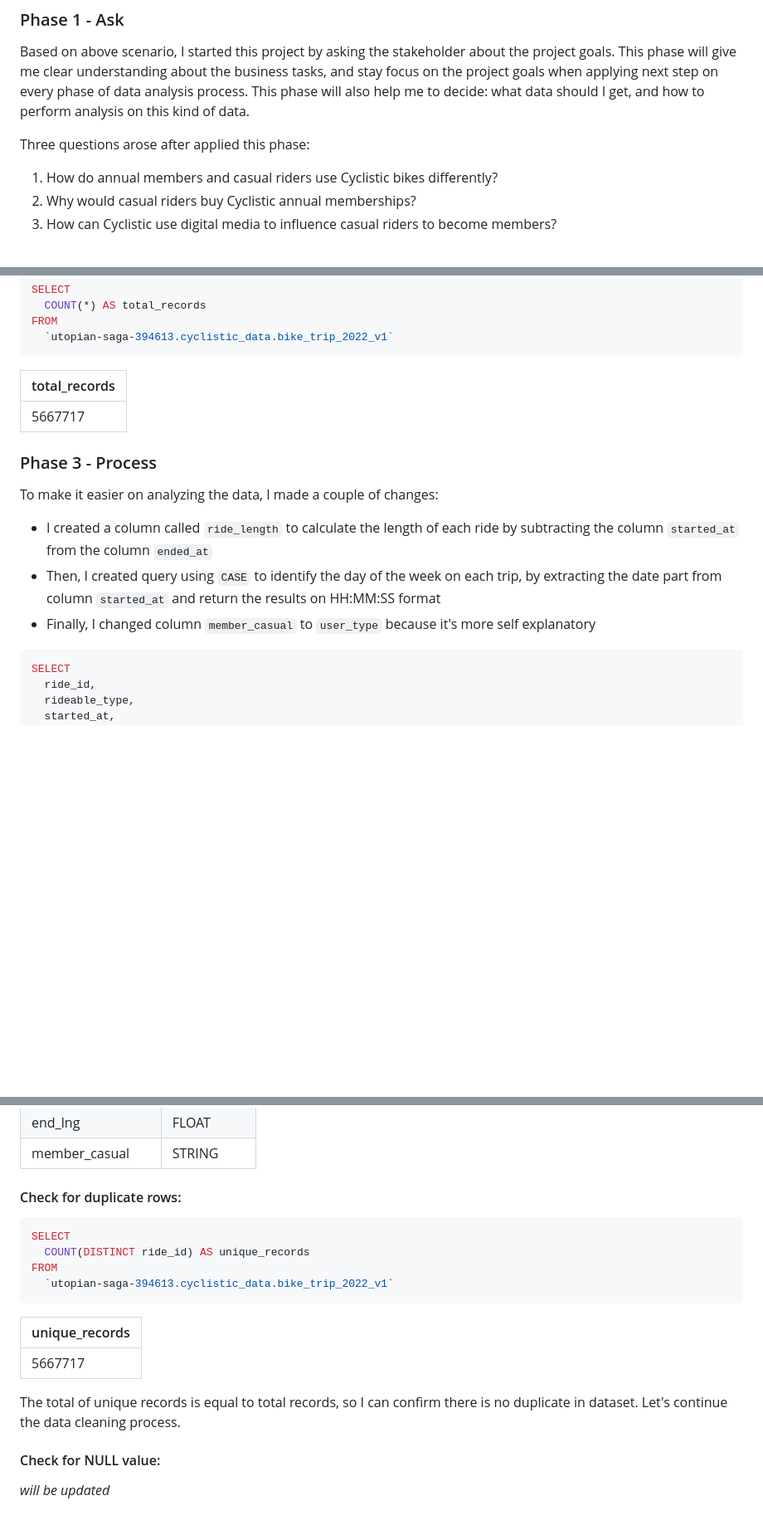
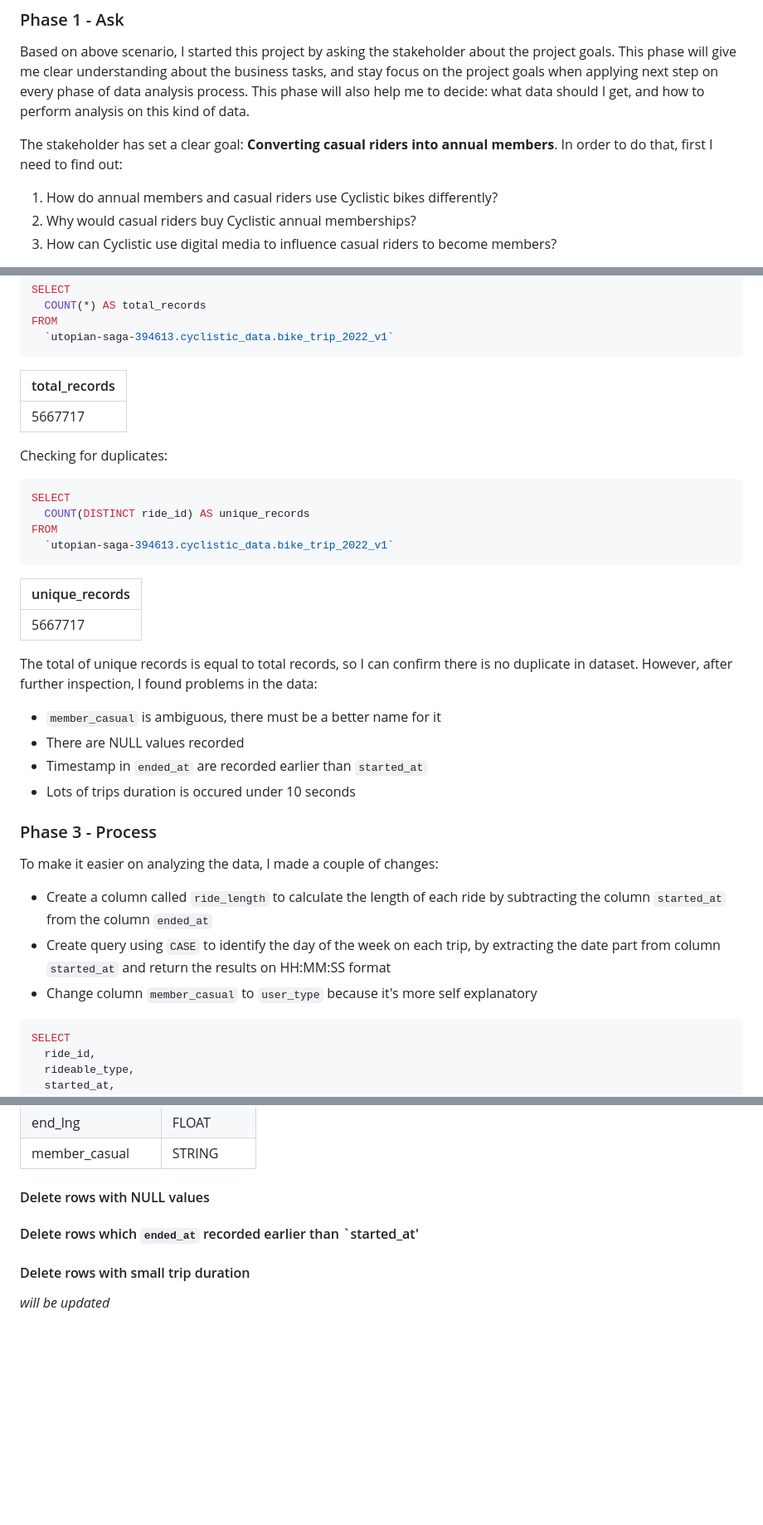
Before and after one commit to yosuaricky/cyclistic-analysis, a Markdown page: README.md, 3 parts joined by grey strips. Shown at 83% size. Drawn GitHub-style; blank space fills up the shorter version.

Commit message:
Update README.md
data cleaning step 1

````diff
--- a/README.md
+++ b/README.md
@@ -11,7 +11,7 @@ In order to answer the key business questions, I will follow the steps of the da
 ### Phase 1 - Ask
 Based on above scenario, I started this project by asking the stakeholder about the project goals. This phase will give me clear understanding about the business tasks, and stay focus on the project goals when applying next step on every phase of data analysis process. This phase will also help me to decide: what data should I get, and how to perform analysis on this kind of data.
 
-Three questions arose after applied this phase:
+The stakeholder has set a clear goal: **Converting casual riders into annual members**. In order to do that, first I need to find out:
 1. How do annual members and casual riders use Cyclistic bikes differently?
 2. Why would casual riders buy Cyclistic annual memberships?
 3. How can Cyclistic use digital media to influence casual riders to become members?
@@ -106,11 +106,30 @@ FROM
 | ------- |
 | 5667717 |
 
+Checking for duplicates:
+
+```sql
+SELECT
+  COUNT(DISTINCT ride_id) AS unique_records
+FROM
+  `utopian-saga-394613.cyclistic_data.bike_trip_2022_v1`
+```
+
+| unique_records |
+| ------- |
+| 5667717 |
+
+The total of unique records is equal to total records, so I can confirm there is no duplicate in dataset. However, after further inspection, I found problems in the data:
+- `member_casual` is ambiguous, there must be a better name for it
+- There are NULL values recorded
+- Timestamp in `ended_at` are recorded earlier than `started_at`
+- Lots of trips duration is occured under 10 seconds
+
 ### Phase 3 - Process
 To make it easier on analyzing the data, I made a couple of changes:
--  I created a column called `ride_length` to calculate the length of each ride by subtracting the column `started_at` from the column `ended_at`
--  Then, I created query using `CASE` to identify the day of the week on each trip, by extracting the date part from column `started_at` and return the results on HH:MM:SS format
--  Finally, I changed column `member_casual` to `user_type` because it's more self explanatory
+-  Create a column called `ride_length` to calculate the length of each ride by subtracting the column `started_at` from the column `ended_at`
+-  Create query using `CASE` to identify the day of the week on each trip, by extracting the date part from column `started_at` and return the results on HH:MM:SS format
+-  Change column `member_casual` to `user_type` because it's more self explanatory
 
 ```sql
 SELECT
@@ -172,21 +191,8 @@ Table schema in `bike_trip_2022_v1`:
 | end_lng		          | FLOAT	    |
 | member_casual		    | STRING	  |
 
-#### Check for duplicate rows:
-
-```sql
-SELECT
-  COUNT(DISTINCT ride_id) AS unique_records
-FROM
-  `utopian-saga-394613.cyclistic_data.bike_trip_2022_v1`
-```
-
-| unique_records |
-| ------- |
-| 5667717 |
-
-The total of unique records is equal to total records, so I can confirm there is no duplicate in dataset. Let's continue the data cleaning process.
-
-#### Check for NULL value:
+#### Delete rows with NULL values
+#### Delete rows which `ended_at` recorded earlier than `started_at'
+#### Delete rows with small trip duration
 
 _will be updated_
````
